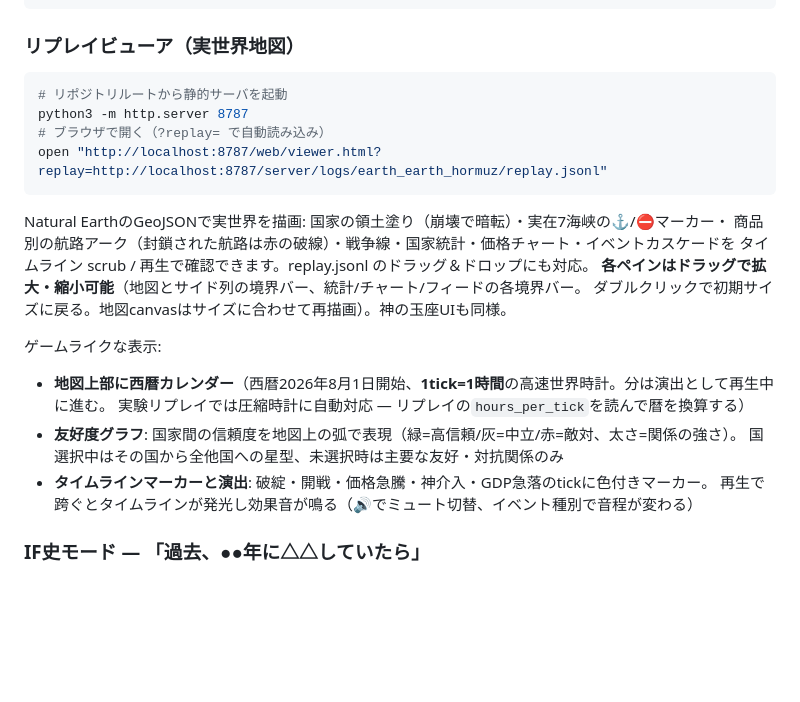
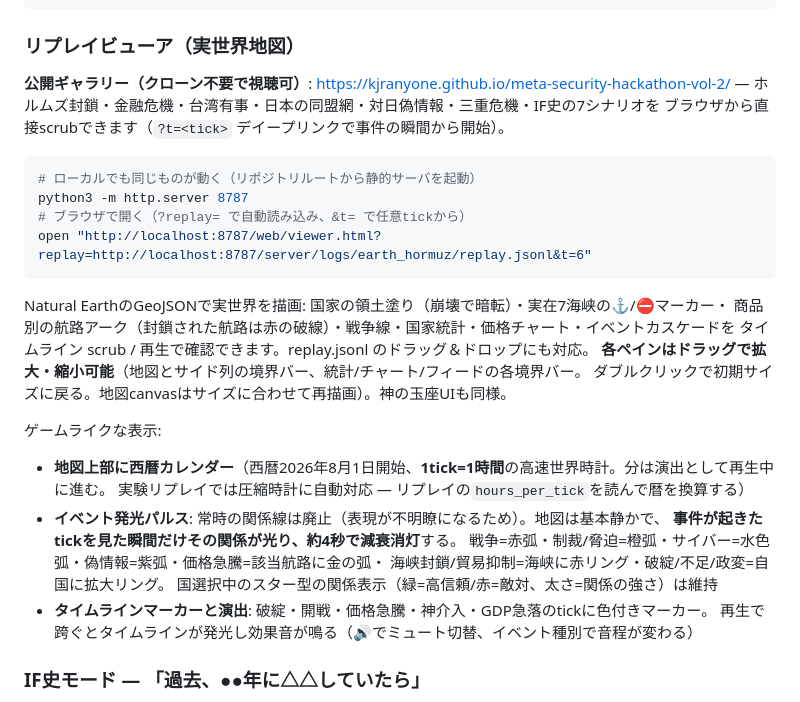
Before and after one commit to kjranyone/meta-security-hackathon-vol-2, a Markdown page: README.md, the part around the change. Drawn GitHub-style; blank space fills up the shorter version.

Commit message:
README: 公開ギャラリーURLとイベント発光パルスUIの説明を追記(GitHub Pages公開)

````diff
--- a/README.md
+++ b/README.md
@@ -328,11 +328,15 @@ uv run python -m terrarium.runner.ab \
 
 ### リプレイビューア（実世界地図）
 
+**公開ギャラリー（クローン不要で視聴可）**: https://kjranyone.github.io/meta-security-hackathon-vol-2/
+— ホルムズ封鎖・金融危機・台湾有事・日本の同盟網・対日偽情報・三重危機・IF史の7シナリオを
+ブラウザから直接scrubできます（`?t=<tick>` デイープリンクで事件の瞬間から開始）。
+
 ```bash
-# リポジトリルートから静的サーバを起動
+# ローカルでも同じものが動く（リポジトリルートから静的サーバを起動）
 python3 -m http.server 8787
-# ブラウザで開く（?replay= で自動読み込み）
-open "http://localhost:8787/web/viewer.html?replay=http://localhost:8787/server/logs/earth_earth_hormuz/replay.jsonl"
+# ブラウザで開く（?replay= で自動読み込み、&t= で任意tickから）
+open "http://localhost:8787/web/viewer.html?replay=http://localhost:8787/server/logs/earth_hormuz/replay.jsonl&t=6"
 ```
 
 Natural EarthのGeoJSONで実世界を描画: 国家の領土塗り（崩壊で暗転）・実在7海峡の⚓/⛔マーカー・
@@ -344,8 +348,11 @@ Natural EarthのGeoJSONで実世界を描画: 国家の領土塗り（崩壊で
 ゲームライクな表示:
 - **地図上部に西暦カレンダー**（西暦2026年8月1日開始、**1tick=1時間**の高速世界時計。分は演出として再生中に進む。
   実験リプレイでは圧縮時計に自動対応 — リプレイの`hours_per_tick`を読んで暦を換算する）
-- **友好度グラフ**: 国家間の信頼度を地図上の弧で表現（緑=高信頼/灰=中立/赤=敵対、太さ=関係の強さ）。
-  国選択中はその国から全他国への星型、未選択時は主要な友好・対抗関係のみ
+- **イベント発光パルス**: 常時の関係線は廃止（表現が不明瞭になるため）。地図は基本静かで、
+  **事件が起きたtickを見た瞬間だけその関係が光り、約4秒で減衰消灯**する。
+  戦争=赤弧・制裁/脅迫=橙弧・サイバー=水色弧・偽情報=紫弧・価格急騰=該当航路に金の弧・
+  海峡封鎖/貿易抑制=海峡に赤リング・破綻/不足/政変=自国に拡大リング。
+  国選択中のスター型の関係表示（緑=高信頼/赤=敵対、太さ=関係の強さ）は維持
 - **タイムラインマーカーと演出**: 破綻・開戦・価格急騰・神介入・GDP急落のtickに色付きマーカー。
   再生で跨ぐとタイムラインが発光し効果音が鳴る（🔊でミュート切替、イベント種別で音程が変わる）
 
````
